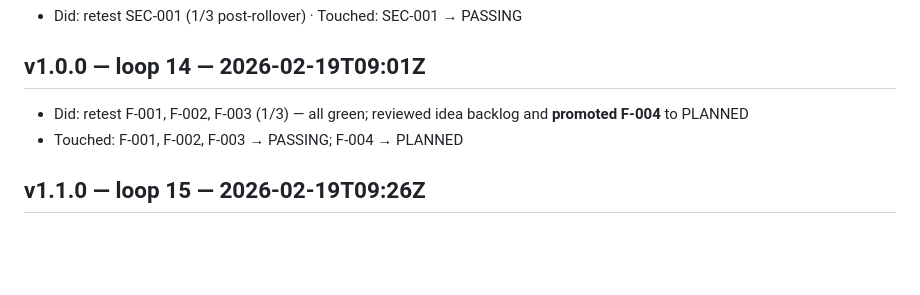
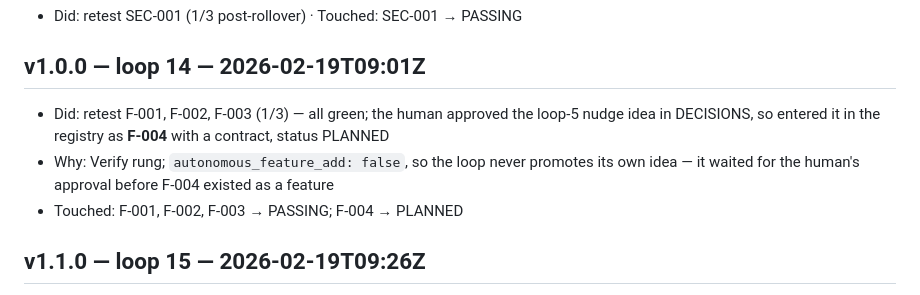
Before and after one commit to nikoslater/greenlight, a Markdown page: examples/streak/CHANGELOG.md, the part around the change. Drawn GitHub-style; blank space fills up the shorter version.

Commit message:
loop 26: streak example had the loop promoting its own idea to PLANNED with autonomous_feature_add false

```diff
--- a/examples/streak/CHANGELOG.md
+++ b/examples/streak/CHANGELOG.md
@@ -59,7 +59,8 @@
 - Did: retest SEC-001 (1/3 post-rollover) · Touched: SEC-001 → PASSING
 
 ## v1.0.0 — loop 14 — 2026-02-19T09:01Z
-- Did: retest F-001, F-002, F-003 (1/3) — all green; reviewed idea backlog and **promoted F-004** to PLANNED
+- Did: retest F-001, F-002, F-003 (1/3) — all green; the human approved the loop-5 nudge idea in DECISIONS, so entered it in the registry as **F-004** with a contract, status PLANNED
+- Why: Verify rung; `autonomous_feature_add: false`, so the loop never promotes its own idea — it waited for the human's approval before F-004 existed as a feature
 - Touched: F-001, F-002, F-003 → PASSING; F-004 → PLANNED
 
 ## v1.1.0 — loop 15 — 2026-02-19T09:26Z
```
Also changed, not shown: .selfloop/IMPROVEMENTS.md (+1 -0 lines), examples/streak/DECISIONS.md (+2 -1 lines).
